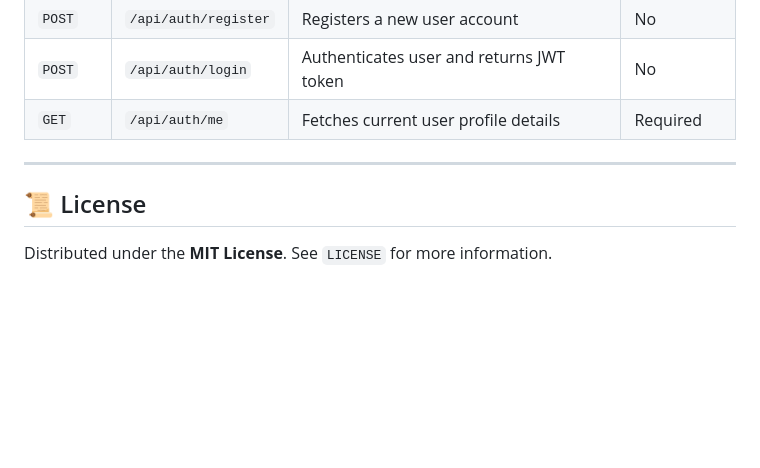
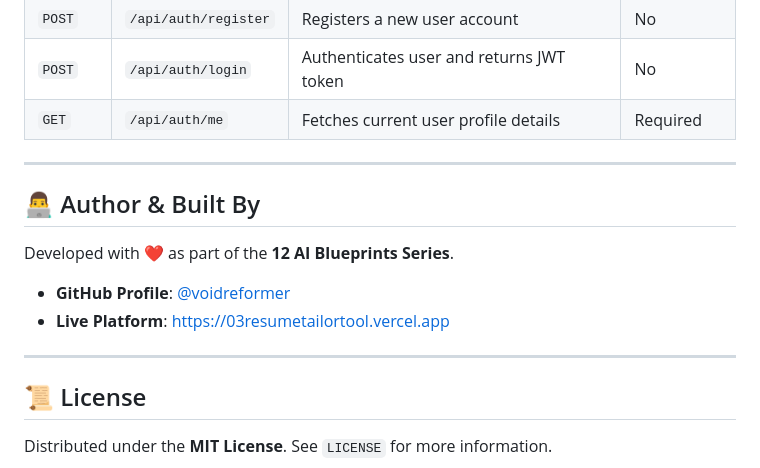
Before and after one commit to voidreformer/tailorfit-ai, a Markdown page: README.md, the part around the change. GitHub-like rendering; blank space fills up the shorter version.

Commit message:
docs: add Author & Built By section to README.md

```diff
--- a/README.md
+++ b/README.md
@@ -101,6 +101,15 @@ graph TD
 
 ---
 
+## 👨‍💻 Author & Built By
+
+Developed with ❤️ as part of the **12 AI Blueprints Series**.
+
+- **GitHub Profile**: [@voidreformer](https://github.com/voidreformer)
+- **Live Platform**: [https://03resumetailortool.vercel.app](https://03resumetailortool.vercel.app)
+
+---
+
 ## 📜 License
 
 Distributed under the **MIT License**. See `LICENSE` for more information.
```
